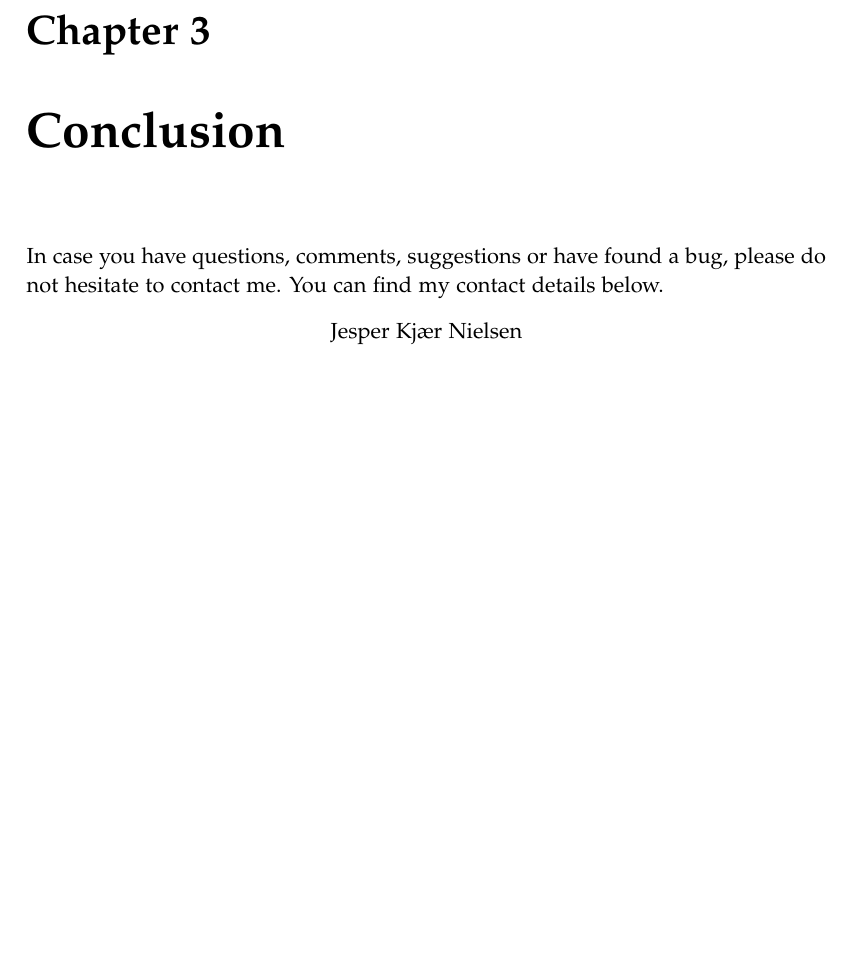
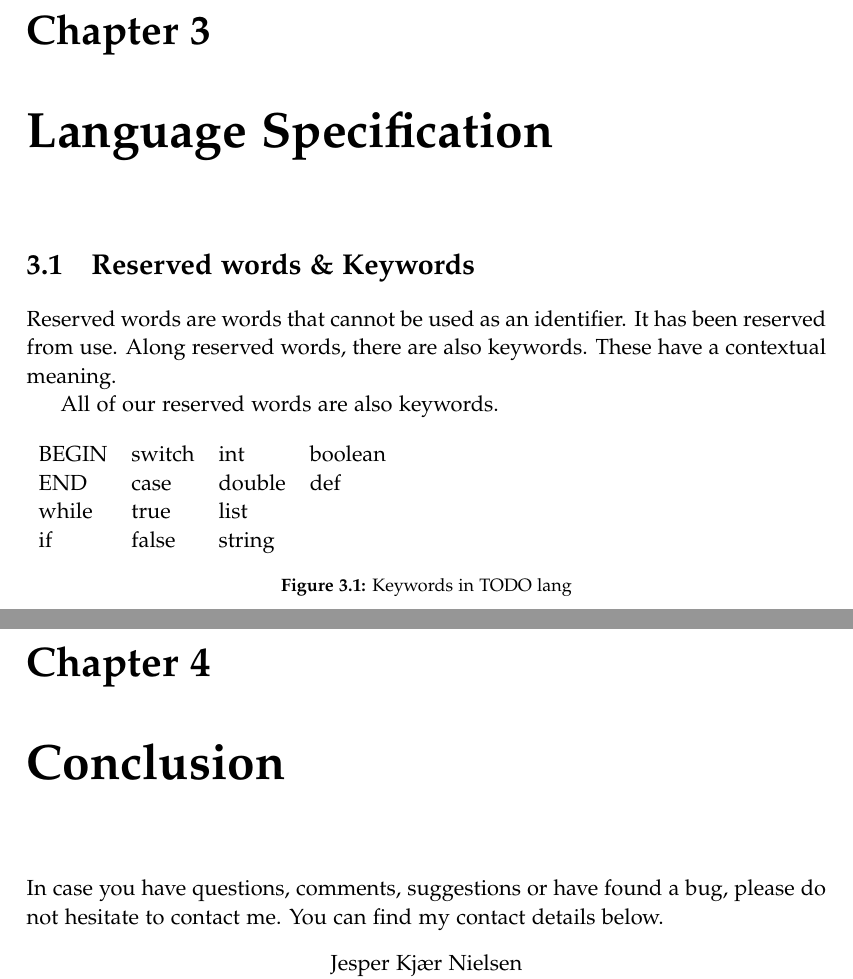
Before and after one commit to sw415f19/project, a LaTeX thesis (master.tex, which reads sections/language_design/language_specification.tex): part of page 14 of 17 before the commit and two parts of pages 14 and 15 of 18 after it, the two joined at a grey line, cut so that both start at the same text, the shorter picture padded with empty space. Compiled offline with pdfLaTeX.

Commit message:
Added section about keywords

```diff
--- /dev/null
+++ b/sections/language_design/language_specification.tex
@@ -0,0 +1,18 @@
+\chapter{Language Specification}\label{ch:langspec}
+
+\section{Reserved words \& Keywords}
+Reserved words are words that cannot be used as an identifier. It has been reserved from use.
+Along reserved words, there are also keywords. These have a contextual meaning.
+
+All of our reserved words are also keywords.
+
+\begin{figure}[h]
+\begin{tabular}{llll}
+BEGIN & switch & int    & boolean \\
+END   & case   & double & def     \\
+while & true   & list   &         \\
+if    & false  & string &
+\end{tabular}
+\caption{Keywords in TODO lang}
+\label{fig:keywords}
+\end{figure}
```
Also changed, not shown: master.tex (+1 -0 lines), sections/Analyze_phase/Syntax_Document.tex (added, +21 -0 lines).
